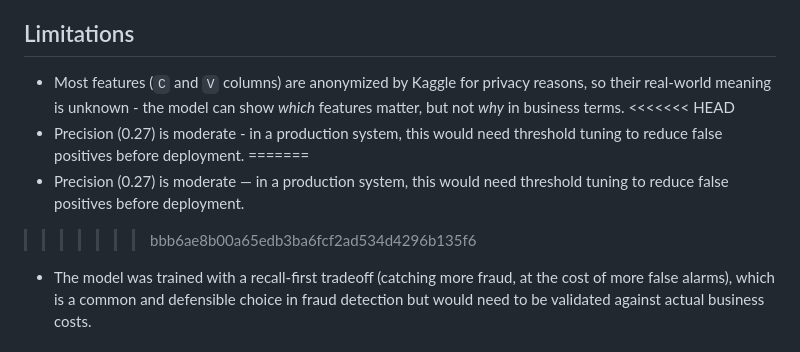
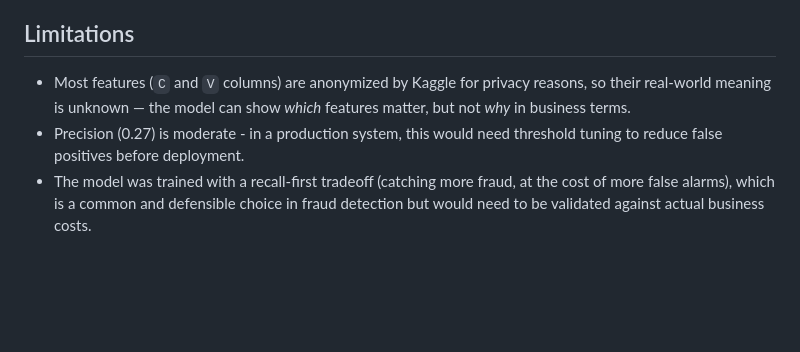
Before and after one commit to vaibhavanalytix/fraud-detection-app, a Markdown page: README.md, the part around the change. Drawn GitHub-style; blank space fills up the shorter version.

Commit message:
Resolve README merge conflict

```diff
--- a/README.md
+++ b/README.md
@@ -76,12 +76,8 @@ The model needs 420 input features to make a prediction, but a user can't realis
 
 ## Limitations
 
-- Most features (`C` and `V` columns) are anonymized by Kaggle for privacy reasons, so their real-world meaning is unknown - the model can show *which* features matter, but not *why* in business terms.
-<<<<<<< HEAD
+- Most features (`C` and `V` columns) are anonymized by Kaggle for privacy reasons, so their real-world meaning is unknown — the model can show *which* features matter, but not *why* in business terms.
 - Precision (0.27) is moderate - in a production system, this would need threshold tuning to reduce false positives before deployment.
-=======
-- Precision (0.27) is moderate — in a production system, this would need threshold tuning to reduce false positives before deployment.
->>>>>>> bbb6ae8b00a65edb3ba6fcf2ad534d4296b135f6
 - The model was trained with a recall-first tradeoff (catching more fraud, at the cost of more false alarms), which is a common and defensible choice in fraud detection but would need to be validated against actual business costs.
 
 ## Run Locally
```
